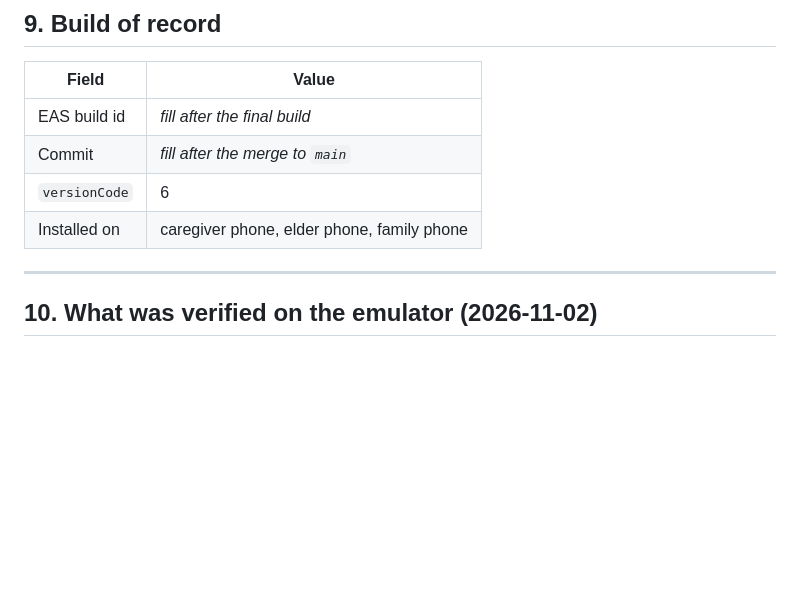
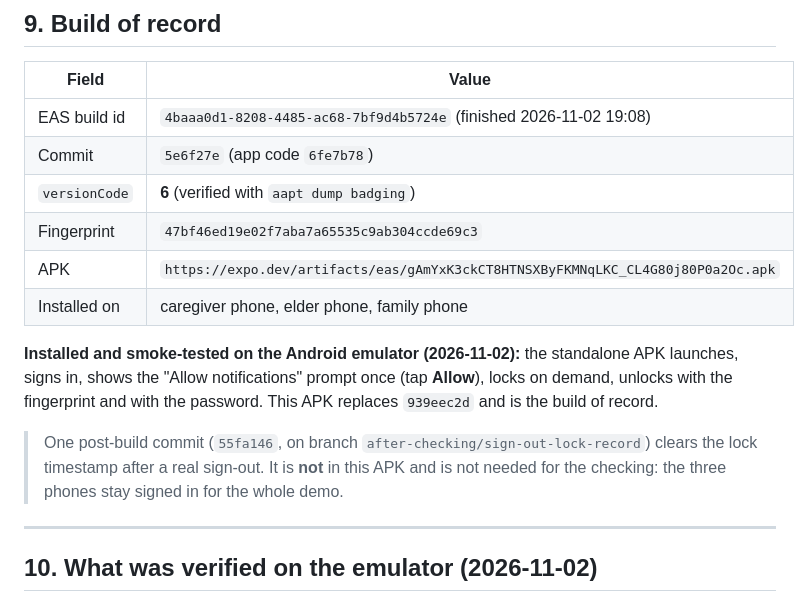
Before and after one commit to ZeroFuruya/elder-care-plus, a Markdown page: docs/final-checking-script-2026-11-04.md, the part around the change. Drawn GitHub-style; blank space fills up the shorter version.

Commit message:
docs(checking): record the final APK build and the emulator smoke test

```diff
--- a/docs/final-checking-script-2026-11-04.md
+++ b/docs/final-checking-script-2026-11-04.md
@@ -228,10 +228,20 @@ first. *"Medical history is append-only; nothing is hard-deleted."*
 
 | Field | Value |
 |---|---|
-| EAS build id | _fill after the final build_ |
-| Commit | _fill after the merge to `main`_ |
-| `versionCode` | 6 |
+| EAS build id | `4baaa0d1-8208-4485-ac68-7bf9d4b5724e` (finished 2026-11-02 19:08) |
+| Commit | `5e6f27e` (app code `6fe7b78`) |
+| `versionCode` | **6** (verified with `aapt dump badging`) |
+| Fingerprint | `47bf46ed19e02f7aba7a65535c9ab304ccde69c3` |
+| APK | `https://expo.dev/artifacts/eas/gAmYxK3ckCT8HTNSXByFKMNqLKC_CL4G80j80P0a2Oc.apk` |
 | Installed on | caregiver phone, elder phone, family phone |
+
+**Installed and smoke-tested on the Android emulator (2026-11-02):** the standalone APK launches,
+signs in, shows the "Allow notifications" prompt once (tap **Allow**), locks on demand, unlocks with
+the fingerprint and with the password. This APK replaces `939eec2d` and is the build of record.
+
+> One post-build commit (`55fa146`, on branch `after-checking/sign-out-lock-record`) clears the lock
+> timestamp after a real sign-out. It is **not** in this APK and is not needed for the checking: the
+> three phones stay signed in for the whole demo.
 
 ---
 
```
Also changed, not shown: AGENTS.md (+6 -3 lines).
